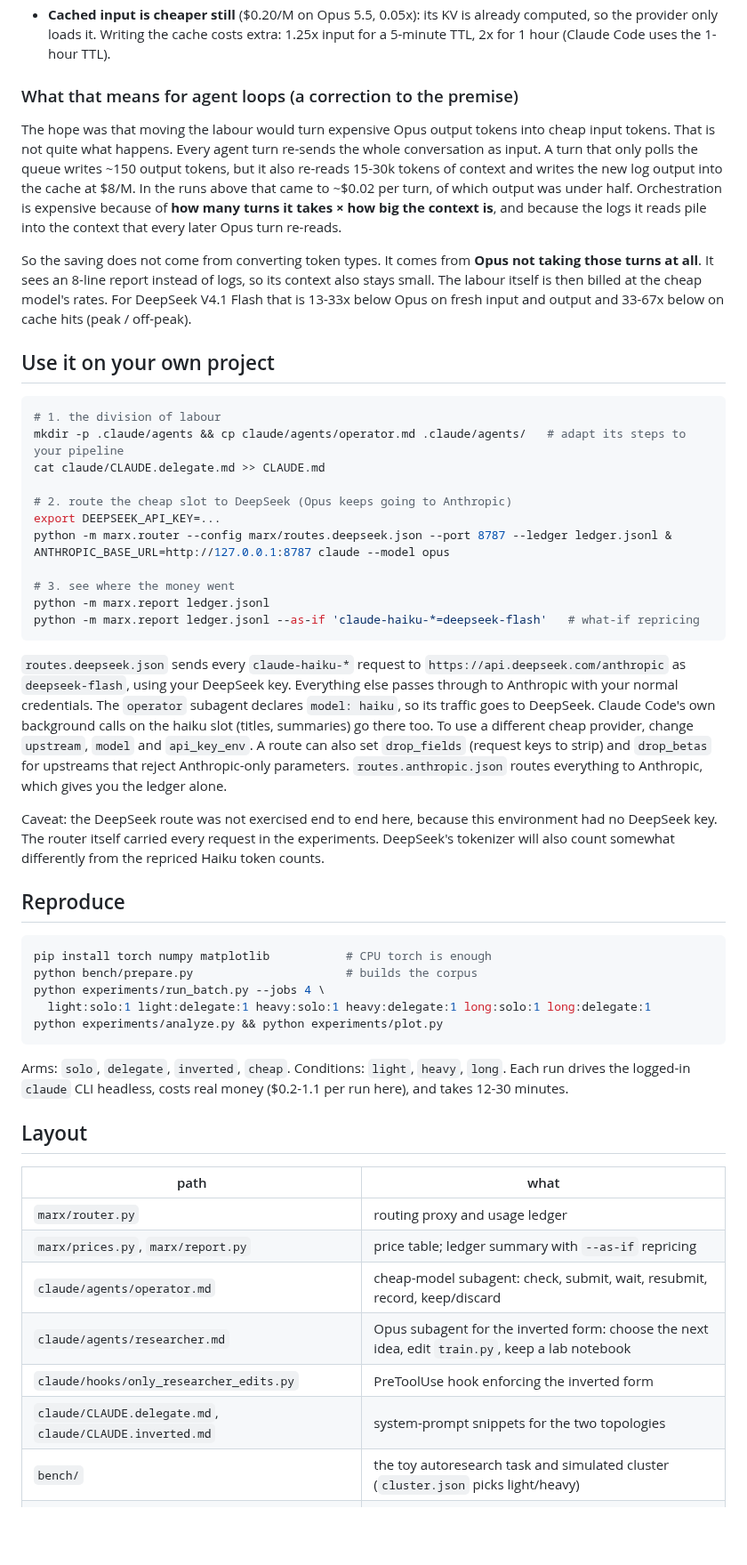
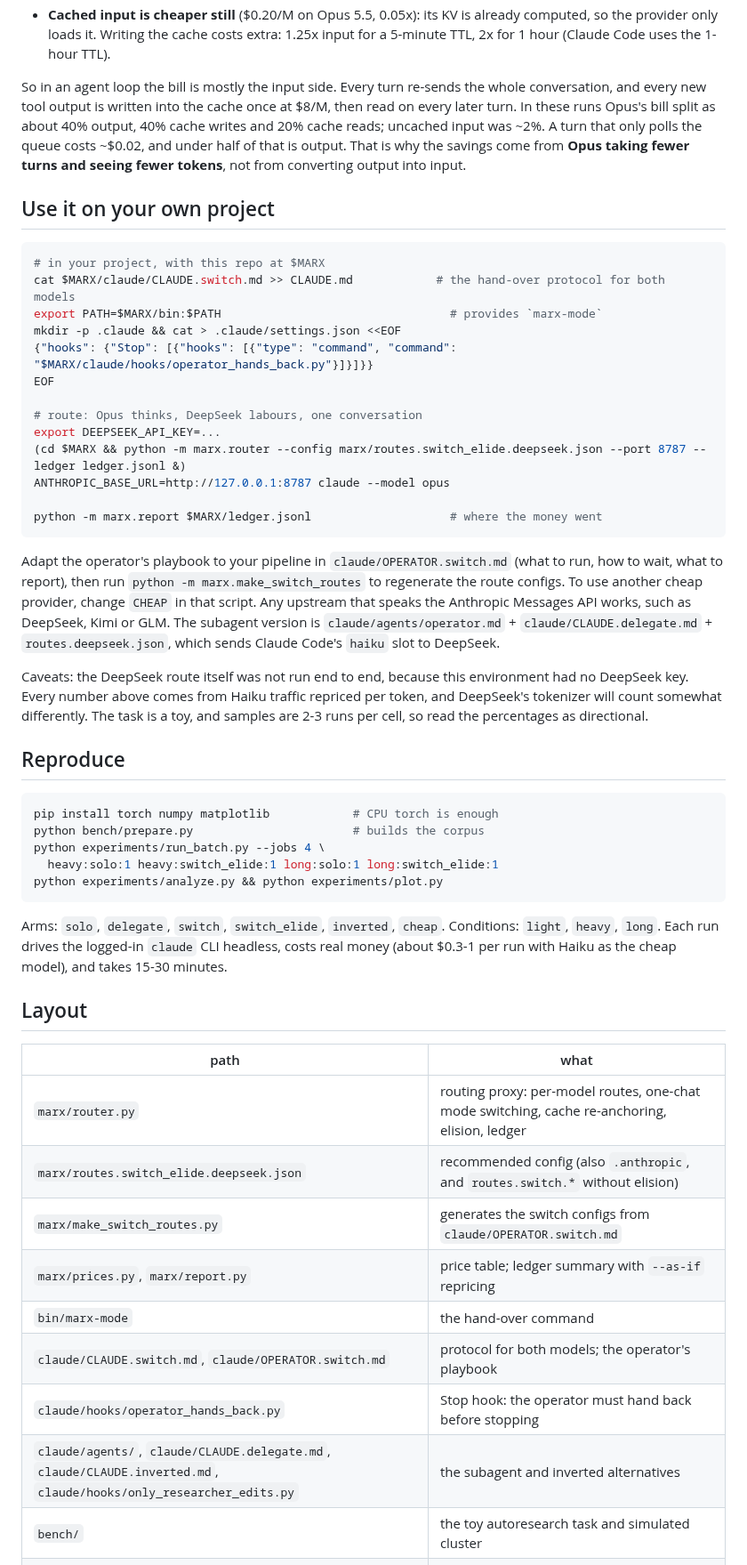
Before and after one commit to yiheinchai/token-marxing, a Markdown page: README.md, the part around one of its changes. Shown at 89% size. GitHub-like rendering; blank space fills up the shorter version.

````diff
--- a/README.md
+++ b/README.md
@@ -127,76 +146,69 @@ The reason is how the GPU works in each phase:
   so the provider only loads it. Writing the cache costs extra: 1.25x input for a 5-minute
   TTL, 2x for 1 hour (Claude Code uses the 1-hour TTL).
 
-### What that means for agent loops (a correction to the premise)
-
-The hope was that moving the labour would turn expensive Opus output tokens into cheap
-input tokens. That is not quite what happens. Every agent turn re-sends the whole
-conversation as input. A turn that only polls the queue writes ~150 output tokens, but it
-also re-reads 15-30k tokens of context and writes the new log output into the cache at $8/M.
-In the runs above that came to ~$0.02 per turn, of which output was under half. Orchestration
-is expensive because of **how many turns it takes × how big the context is**, and because the
-logs it reads pile into the context that every later Opus turn re-reads.
-
-So the saving does not come from converting token types. It comes from **Opus not taking
-those turns at all**. It sees an 8-line report instead of logs, so its context also stays
-small. The labour itself is then billed at the cheap model's rates. For DeepSeek V4.1 Flash
-that is 13-33x below Opus on fresh input and output and 33-67x below on cache hits
-(peak / off-peak).
+So in an agent loop the bill is mostly the input side. Every turn re-sends the whole
+conversation, and every new tool output is written into the cache once at $8/M, then read on
+every later turn. In these runs Opus's bill split as about 40% output, 40% cache writes and 20%
+cache reads; uncached input was ~2%. A turn that only polls the queue costs ~$0.02, and under
+half of that is output. That is why the savings come from **Opus taking fewer turns and seeing
+fewer tokens**, not from converting output into input.
 
 ## Use it on your own project
 
 ```bash
-# 1. the division of labour
-mkdir -p .claude/agents && cp claude/agents/operator.md .claude/agents/   # adapt its steps to your pipeline
-cat claude/CLAUDE.delegate.md >> CLAUDE.md
+# in your project, with this repo at $MARX
+cat $MARX/claude/CLAUDE.switch.md >> CLAUDE.md            # the hand-over protocol for both models
+export PATH=$MARX/bin:$PATH                                 # provides `marx-mode`
+mkdir -p .claude && cat > .claude/settings.json <<EOF
+{"hooks": {"Stop": [{"hooks": [{"type": "command", "command": "$MARX/claude/hooks/operator_hands_back.py"}]}]}}
+EOF
 
-# 2. route the cheap slot to DeepSeek (Opus keeps going to Anthropic)
+# route: Opus thinks, DeepSeek labours, one conversation
 export DEEPSEEK_API_KEY=...
-python -m marx.router --config marx/routes.deepseek.json --port 8787 --ledger ledger.jsonl &
+(cd $MARX && python -m marx.router --config marx/routes.switch_elide.deepseek.json --port 8787 --ledger ledger.jsonl &)
 ANTHROPIC_BASE_URL=http://127.0.0.1:8787 claude --model opus
 
-# 3. see where the money went
-python -m marx.report ledger.jsonl
-python -m marx.report ledger.jsonl --as-if 'claude-haiku-*=deepseek-flash'   # what-if repricing
+python -m marx.report $MARX/ledger.jsonl                    # where the money went
 ```
 
-`routes.deepseek.json` sends every `claude-haiku-*` request to
-`https://api.deepseek.com/anthropic` as `deepseek-flash`, using your DeepSeek key. Everything
-else passes through to Anthropic with your normal credentials. The `operator` subagent declares
-`model: haiku`, so its traffic goes to DeepSeek. Claude Code's own background calls on the haiku
-slot (titles, summaries) go there too. To use a different cheap provider, change `upstream`,
-`model` and `api_key_env`. A route can also set `drop_fields` (request keys to strip) and
-`drop_betas` for upstreams that reject Anthropic-only parameters. `routes.anthropic.json`
-routes everything to Anthropic, which gives you the ledger alone.
+Adapt the operator's playbook to your pipeline in `claude/OPERATOR.switch.md` (what to run,
+how to wait, what to report), then run `python -m marx.make_switch_routes` to regenerate the
+route configs. To use another cheap provider, change `CHEAP` in that script. Any upstream that
+speaks the Anthropic Messages API works, such as DeepSeek, Kimi or GLM. The subagent version is
+`claude/agents/operator.md` + `claude/CLAUDE.delegate.md` + `routes.deepseek.json`, which sends
+Claude Code's `haiku` slot to DeepSeek.
 
-Caveat: the DeepSeek route was not exercised end to end here, because this environment had no
-DeepSeek key. The router itself carried every request in the experiments. DeepSeek's tokenizer
-will also count somewhat differently from the repriced Haiku token counts.
+Caveats: the DeepSeek route itself was not run end to end, because this environment had no
+DeepSeek key. Every number above comes from Haiku traffic repriced per token, and DeepSeek's
+tokenizer will count somewhat differently. The task is a toy, and samples are 2-3 runs per
+cell, so read the percentages as directional.
 
 ## Reproduce
 
 ```bash
-pip install torch numpy matplotlib           # CPU torch is enough
-python bench/prepare.py                      # builds the corpus
+pip install torch numpy matplotlib            # CPU torch is enough
+python bench/prepare.py                       # builds the corpus
 python experiments/run_batch.py --jobs 4 \
-  light:solo:1 light:delegate:1 heavy:solo:1 heavy:delegate:1 long:solo:1 long:delegate:1
+  heavy:solo:1 heavy:switch_elide:1 long:solo:1 long:switch_elide:1
 python experiments/analyze.py && python experiments/plot.py
 ```
 
-Arms: `solo`, `delegate`, `inverted`, `cheap`. Conditions: `light`, `heavy`, `long`. Each run
-drives the logged-in `claude` CLI headless, costs real money ($0.2-1.1 per run here), and
-takes 12-30 minutes.
+Arms: `solo`, `delegate`, `switch`, `switch_elide`, `inverted`, `cheap`. Conditions: `light`,
+`heavy`, `long`. Each run drives the logged-in `claude` CLI headless, costs real money (about
+$0.3-1 per run with Haiku as the cheap model), and takes 15-30 minutes.
 
 ## Layout
 
 | path | what |
 |---|---|
-| `marx/router.py` | routing proxy and usage ledger |
+| `marx/router.py` | routing proxy: per-model routes, one-chat mode switching, cache re-anchoring, elision, ledger |
+| `marx/routes.switch_elide.deepseek.json` | recommended config (also `.anthropic`, and `routes.switch.*` without elision) |
+| `marx/make_switch_routes.py` | generates the switch configs from `claude/OPERATOR.switch.md` |
 | `marx/prices.py`, `marx/report.py` | price table; ledger summary with `--as-if` repricing |
-| `claude/agents/operator.md` | cheap-model subagent: check, submit, wait, resubmit, record, keep/discard |
-| `claude/agents/researcher.md` | Opus subagent for the inverted form: choose the next idea, edit `train.py`, keep a lab notebook |
-| `claude/hooks/only_researcher_edits.py` | PreToolUse hook enforcing the inverted form |
-| `claude/CLAUDE.delegate.md`, `claude/CLAUDE.inverted.md` | system-prompt snippets for the two topologies |
-| `bench/` | the toy autoresearch task and simulated cluster (`cluster.json` picks light/heavy) |
+| `bin/marx-mode` | the hand-over command |
+| `claude/CLAUDE.switch.md`, `claude/OPERATOR.switch.md` | protocol for both models; the operator's playbook |
+| `claude/hooks/operator_hands_back.py` | Stop hook: the operator must hand back before stopping |
+| `claude/agents/`, `claude/CLAUDE.delegate.md`, `claude/CLAUDE.inverted.md`, `claude/hooks/only_researcher_edits.py` | the subagent and inverted alternatives |
+| `bench/` | the toy autoresearch task and simulated cluster |
 | `experiments/` | arm runner, batch runner, cost attribution, plot |
 | `results/` | `REPORT.md`, chart, and per run: ledger, transcript, `results.tsv`, final `train.py` |
````
Also changed, not shown: other parts of README.md (+96 -77 lines), results/REPORT.md (+71 -52 lines), results/cost_by_arm.png, 2 other files.
